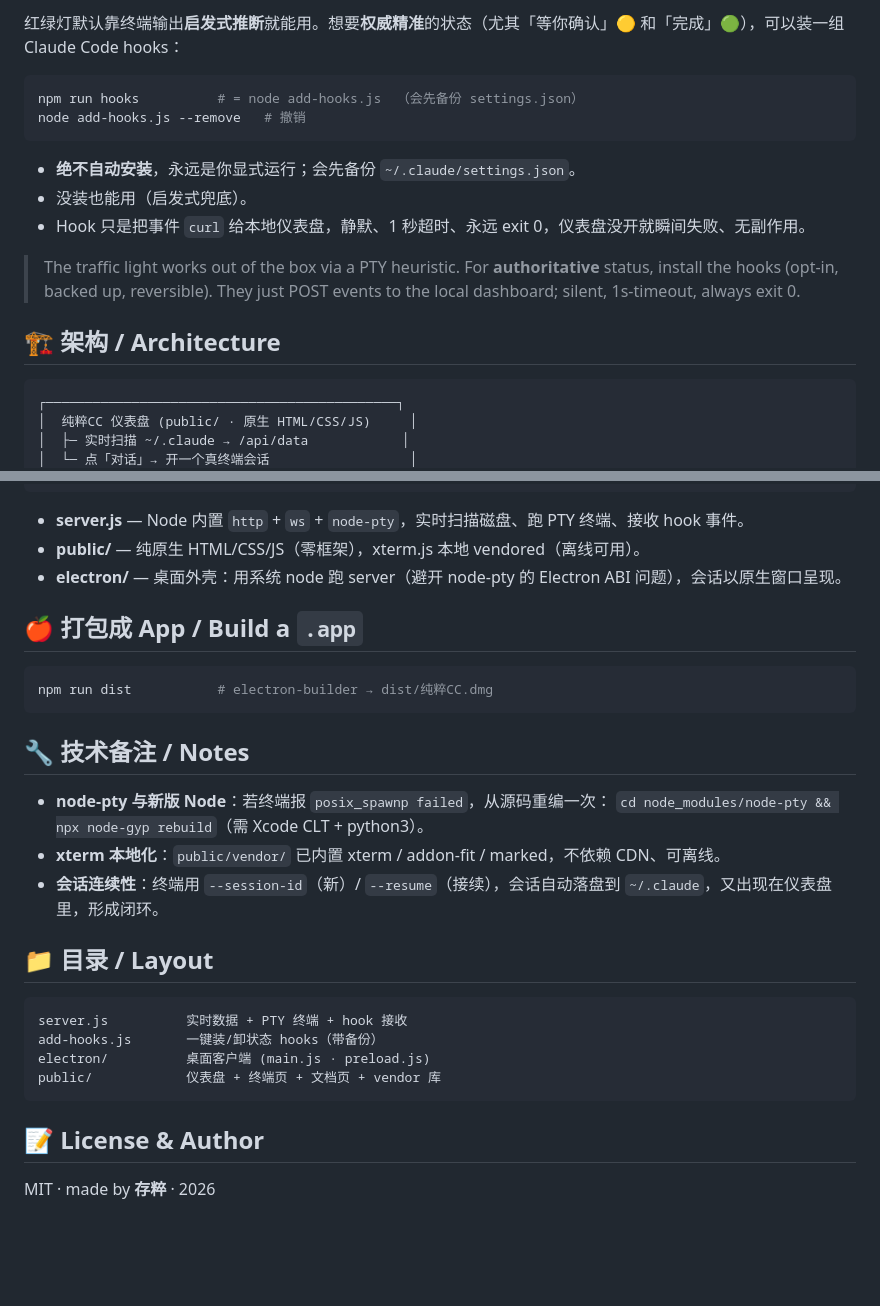
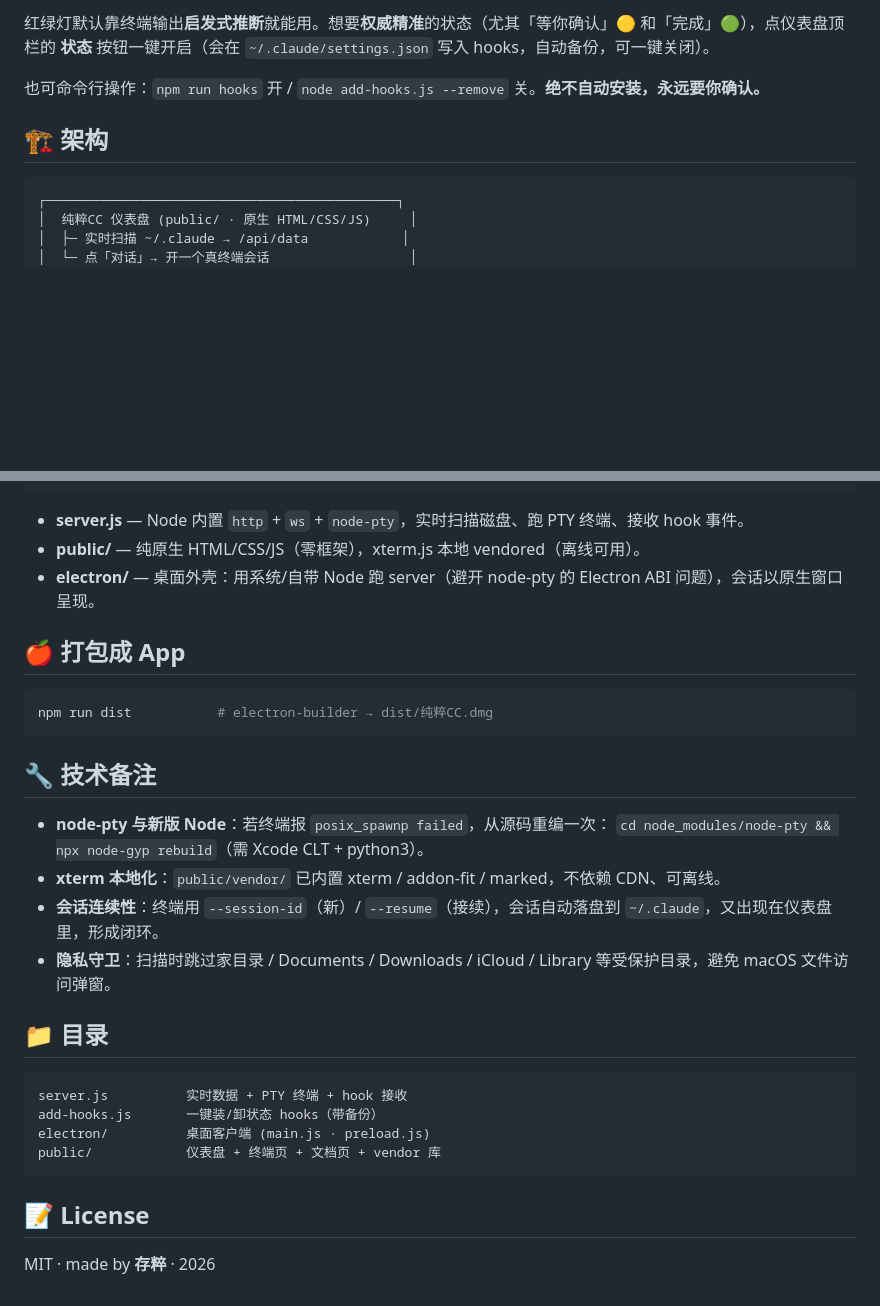
Before and after one commit to dengmingrui/helm-cc, a Markdown page: README.md, 2 parts joined by grey strips. Rendered like a GitHub page; blank space fills up the shorter version.

````diff
--- a/README.md
+++ b/README.md
@@ -70,18 +69,9 @@ npm run app            # 原生窗口，会话弹独立窗口
 
-红绿灯默认靠终端输出**启发式推断**就能用。想要**权威精准**的状态（尤其「等你确认」🟡 和「完成」🟢），可以装一组 Claude Code hooks：
+红绿灯默认靠终端输出**启发式推断**就能用。想要**权威精准**的状态（尤其「等你确认」🟡 和「完成」🟢），点仪表盘顶栏的 **状态** 按钮一键开启（会在 `~/.claude/settings.json` 写入 hooks，自动备份，可一键关闭）。
 
-```bash
-npm run hooks          # = node add-hooks.js  （会先备份 settings.json）
-node add-hooks.js --remove   # 撤销
-```
+也可命令行操作：`npm run hooks` 开 / `node add-hooks.js --remove` 关。**绝不自动安装，永远要你确认。**
 
-- **绝不自动安装**，永远是你显式运行；会先备份 `~/.claude/settings.json`。
-- 没装也能用（启发式兜底）。
-- Hook 只是把事件 `curl` 给本地仪表盘，静默、1 秒超时、永远 exit 0，仪表盘没开就瞬间失败、无副作用。
-
-> The traffic light works out of the box via a PTY heuristic. For **authoritative** status, install the hooks (opt-in, backed up, reversible). They just POST events to the local dashboard; silent, 1s-timeout, always exit 0.
-
-## 🏗 架构 / Architecture
+## 🏗 架构
 
 ```
 ┌─────────────────────────────────────────────┐
@@ -100,22 +90,23 @@ node add-hooks.js --remove   # 撤销
 
 - **server.js** — Node 内置 `http` + `ws` + `node-pty`，实时扫描磁盘、跑 PTY 终端、接收 hook 事件。
 - **public/** — 纯原生 HTML/CSS/JS（零框架），xterm.js 本地 vendored（离线可用）。
-- **electron/** — 桌面外壳：用系统 node 跑 server（避开 node-pty 的 Electron ABI 问题），会话以原生窗口呈现。
+- **electron/** — 桌面外壳：用系统/自带 Node 跑 server（避开 node-pty 的 Electron ABI 问题），会话以原生窗口呈现。
 
-## 🍎 打包成 App / Build a `.app`
+## 🍎 打包成 App
 
 ```bash
 npm run dist           # electron-builder → dist/纯粹CC.dmg
 ```
 
-## 🔧 技术备注 / Notes
+## 🔧 技术备注
 
 - **node-pty 与新版 Node**：若终端报 `posix_spawnp failed`，从源码重编一次：
   `cd node_modules/node-pty && npx node-gyp rebuild`（需 Xcode CLT + python3）。
 - **xterm 本地化**：`public/vendor/` 已内置 xterm / addon-fit / marked，不依赖 CDN、可离线。
 - **会话连续性**：终端用 `--session-id`（新）/ `--resume`（接续），会话自动落盘到 `~/.claude`，又出现在仪表盘里，形成闭环。
+- **隐私守卫**：扫描时跳过家目录 / Documents / Downloads / iCloud / Library 等受保护目录，避免 macOS 文件访问弹窗。
 
-## 📁 目录 / Layout
+## 📁 目录
 
 ```
 server.js          实时数据 + PTY 终端 + hook 接收
@@ -124,6 +115,6 @@ electron/          桌面客户端 (main.js · preload.js)
 public/            仪表盘 + 终端页 + 文档页 + vendor 库
 ```
 
-## 📝 License & Author
+## 📝 License
 
 MIT · made by **存粹** · 2026
````
Also changed, not shown: other parts of README.md (+26 -27 lines), README.en.md (added, +120 -0 lines).
